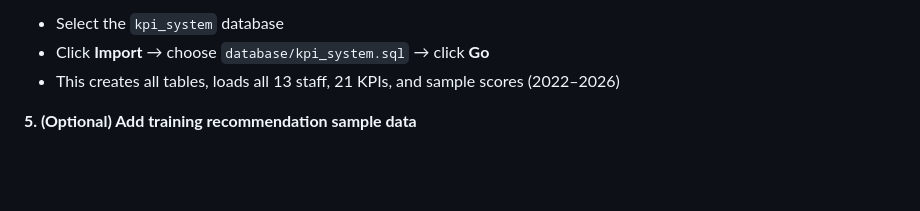
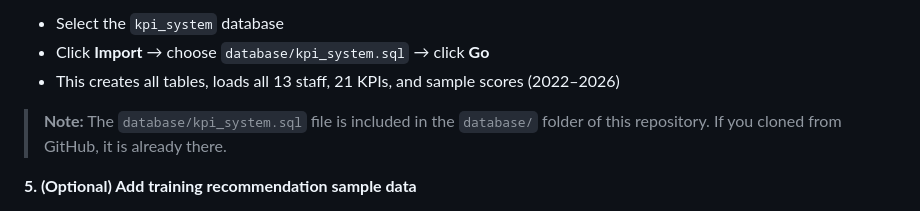
Before and after one commit to ErnestEZY/kpi_monitoring_system, a Markdown page: README.md, the part around the change. Drawn GitHub-style; blank space fills up the shorter version.

Commit message:
docs: Clarify database/kpi_system.sql is included in repo for marker

```diff
--- a/README.md
+++ b/README.md
@@ -29,6 +29,8 @@ Start both **Apache** and **MySQL** in the XAMPP Control Panel.
 - Select the `kpi_system` database
 - Click **Import** → choose `database/kpi_system.sql` → click **Go**
 - This creates all tables, loads all 13 staff, 21 KPIs, and sample scores (2022–2026)
+
+> **Note:** The `database/kpi_system.sql` file is included in the `database/` folder of this repository. If you cloned from GitHub, it is already there.
 
 **5. (Optional) Add training recommendation sample data**
 - SQL tab → paste contents of `database/sample_training_recommendations.sql` → **Go**
```
